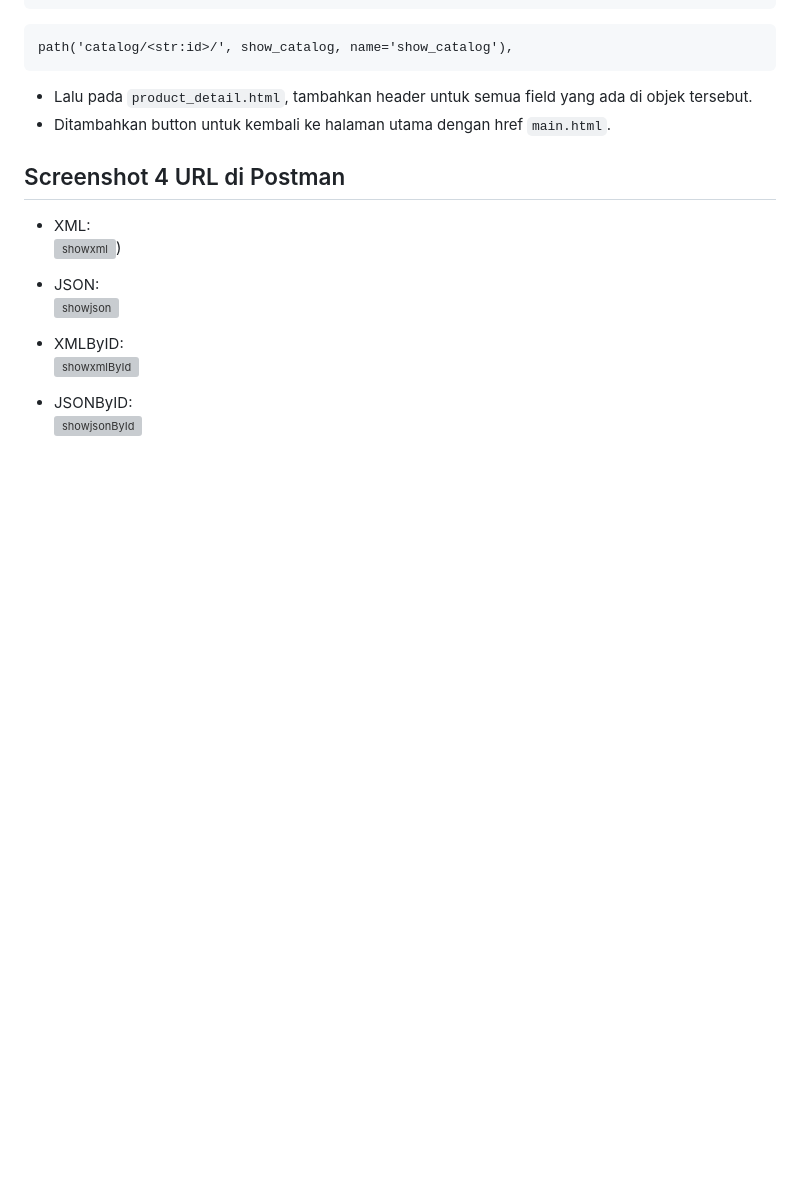
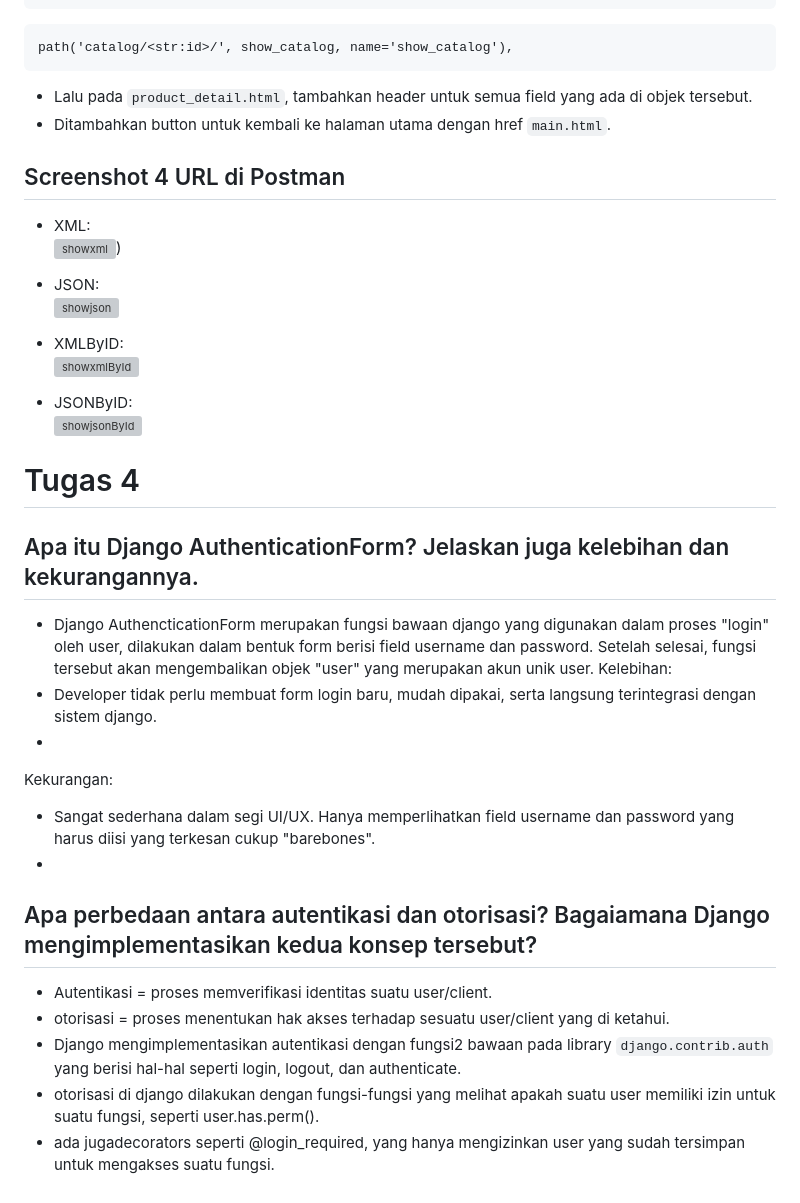
Before and after one commit to AryNovv/football-shop, a Markdown page: README.md, the part around the change. Drawn GitHub-style; blank space fills up the shorter version; grey boxes are pictures that could not be loaded.

```diff
--- a/README.md
+++ b/README.md
@@ -325,3 +325,21 @@ path('catalog/<str:id>/', show_catalog, name='show_catalog'),
 
 - JSONByID:
 ![showjsonById](https://drive.google.com/uc?export=view&id=178RQZIOIsjRjLPC6lmsl4lx21JZaWK0I)
+
+# Tugas 4
+## Apa itu Django AuthenticationForm? Jelaskan juga kelebihan dan kekurangannya.
+- Django AuthencticationForm merupakan fungsi bawaan django yang digunakan dalam proses "login" oleh user, dilakukan dalam bentuk form berisi field username dan password.
+  Setelah selesai, fungsi tersebut akan mengembalikan objek "user" yang merupakan akun unik user.
+Kelebihan:
+- Developer tidak perlu membuat form login baru, mudah dipakai, serta langsung terintegrasi dengan sistem django.
+-
+Kekurangan:
+- Sangat sederhana dalam segi UI/UX. Hanya memperlihatkan field username dan password yang harus diisi yang terkesan cukup "barebones".
+-
+
+## Apa perbedaan antara autentikasi dan otorisasi? Bagaiamana Django mengimplementasikan kedua konsep tersebut?
+- Autentikasi = proses memverifikasi identitas suatu user/client.
+- otorisasi = proses menentukan hak akses terhadap sesuatu user/client yang di ketahui.
+- Django mengimplementasikan autentikasi dengan fungsi2 bawaan pada library `django.contrib.auth` yang berisi hal-hal seperti login, logout, dan authenticate.
+- otorisasi di django dilakukan dengan fungsi-fungsi yang melihat apakah suatu user memiliki izin untuk suatu fungsi, seperti user.has.perm().
+- ada jugadecorators seperti @login_required, yang hanya mengizinkan user yang sudah tersimpan untuk mengakses suatu fungsi.
```
